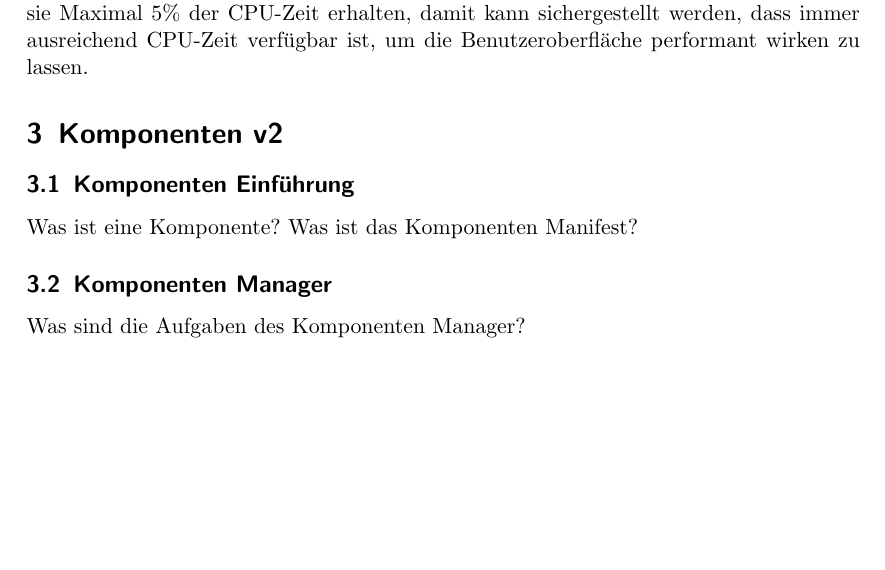
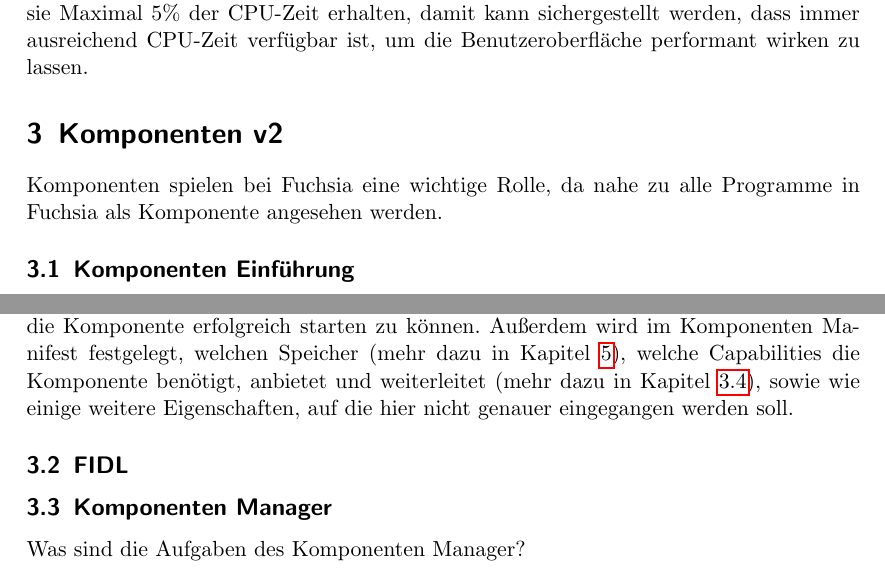
Before and after one commit to niklasweimann/Seminararbeit, a LaTeX document (fuchsia.tex): part of page 4 of 5 before the commit and two parts of page 4 of 5 after it, the two joined at a grey line, cut so that both start at the same text, the shorter picture padded with empty space. Compiled offline with pdfLaTeX.

Commit message:
Komponenten Einführung hinzugefügt

```diff
--- a/fuchsia.tex
+++ b/fuchsia.tex
@@ -58,6 +58,5 @@
 
 Cgroups (Control groups) sind ein von Linux bereitgestelltes System, um Prozesse zu Gruppieren und basierend auf diesen Gruppen das Scheduling zu beeinflussen. Cgroups werden genutzt, um die Benutzeroberfläche von Android möglichst performant zu halten. Die Prozesse werden also entsprechend ihrer Aufgabe klassifiziert, somit kann eine Cgroup, die Beispielsweise aus Background Tasks besteht, so beschränkt werden, dass sie Maximal 5\% der CPU-Zeit erhalten, damit kann sichergestellt werden, dass immer ausreichend CPU-Zeit verfügbar ist, um die Benutzeroberfläche performant wirken zu lassen.
 \section{Komponenten v2}
+Komponenten spielen bei Fuchsia eine wichtige Rolle, da nahe zu alle Programme in Fuchsia als Komponente angesehen werden.
 \subsection{Komponenten Einführung}
-Was ist eine Komponente?
-Was ist das Komponenten Manifest?
@@ -64,3 +68,7 @@
+Die Eigenschaften im Komponenten Manifest umfassen unter anderem die Programm Eigenschaft,  die Informationen für den Komponenten-Runner bereitstellt, damit dieser die Komponente erfolgreich starten zu können. Außerdem wird im Komponenten Manifest festgelegt, welchen Speicher (mehr dazu in Kapitel \ref{sec:Dateisystem}),  welche Capabilities die Komponente benötigt, anbietet und weiterleitet (mehr dazu in Kapitel \ref{sec:Capabilities}), sowie wie einige weitere Eigenschaften, auf die hier nicht genauer eingegangen werden soll.
+
+\subsection{FIDL}
 \subsection{Komponenten Manager}
+
 Was sind die Aufgaben des Komponenten Manager?
 \subsection{Capabilities}
```
Also changed, not shown: fuchsia.pdf (deleted), fuchsia.tex (7 more changed lines).
